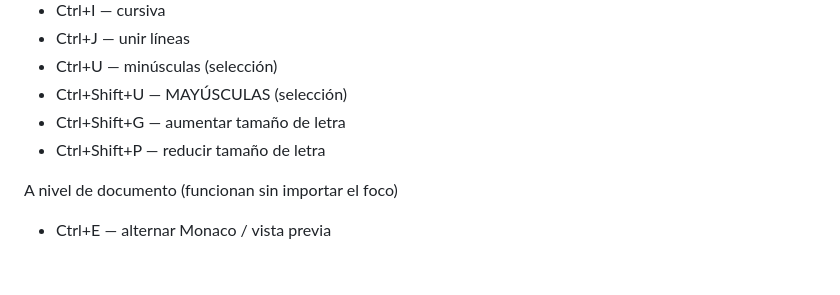
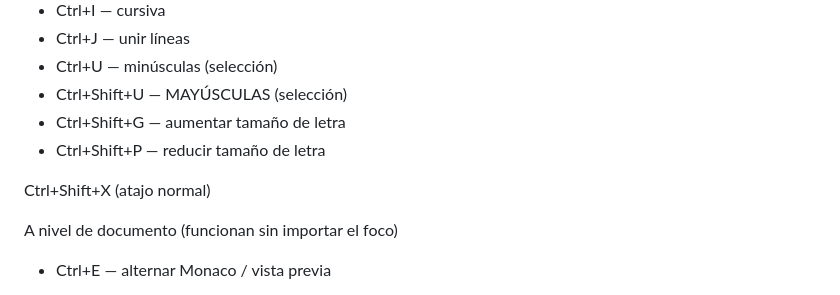
Before and after one commit to juanmagallego/bubipad, a Markdown page: README.md, the part around one of its changes. Rendered like a GitHub page; blank space fills up the shorter version.

Commit message:
Update README with new shortcut information
Added shortcut Ctrl+Shift+X to the README.

```diff
--- a/README.md
+++ b/README.md
@@ -15,6 +15,11 @@ Directos (Monaco con foco)
 - Ctrl+Shift+U — MAYÚSCULAS (selección)
 - Ctrl+Shift+G — aumentar tamaño de letra
 - Ctrl+Shift+P — reducir tamaño de letra
+
+
+Ctrl+Shift+X (atajo normal)
+
+
 
 A nivel de documento (funcionan sin importar el foco)
 
```
Also changed, not shown: other parts of README.md (+2 -0 lines).
